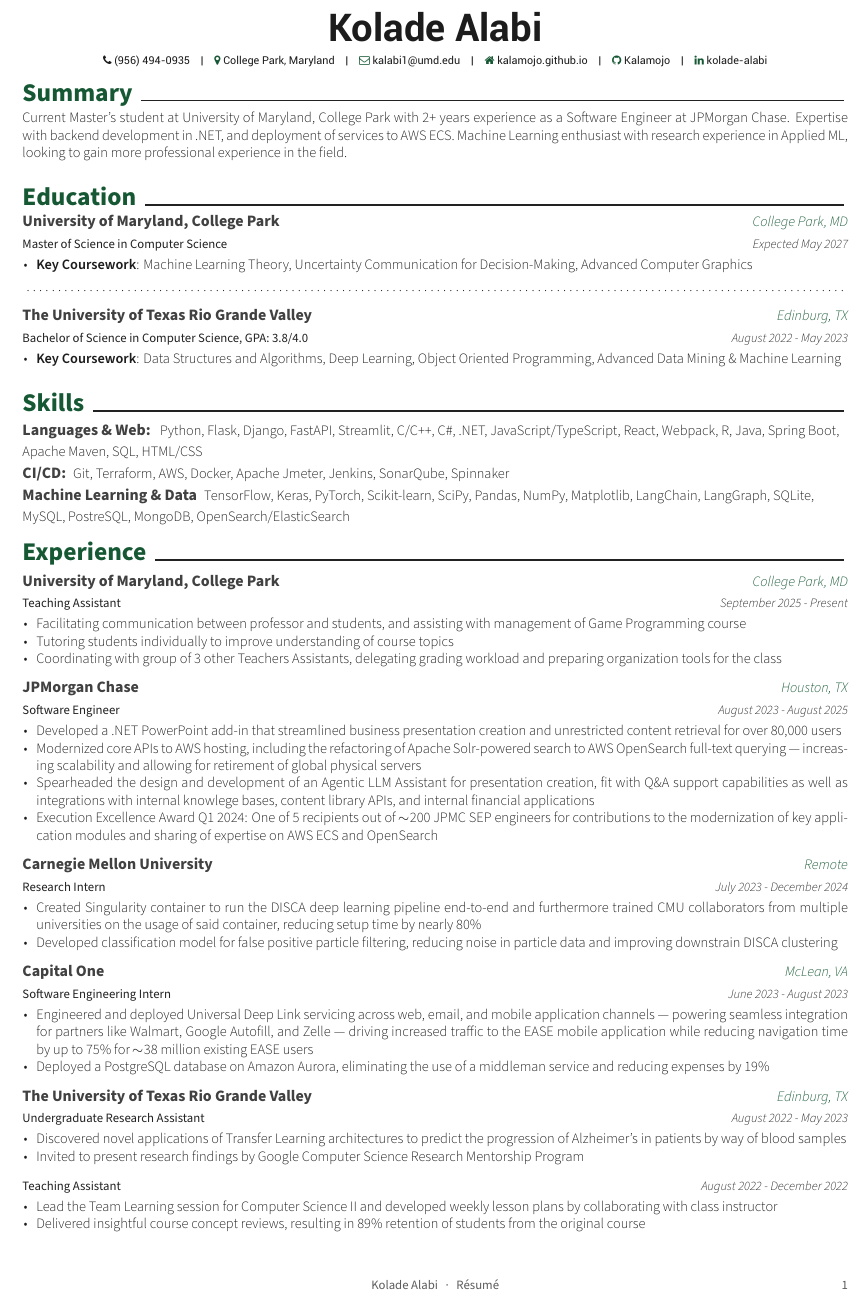
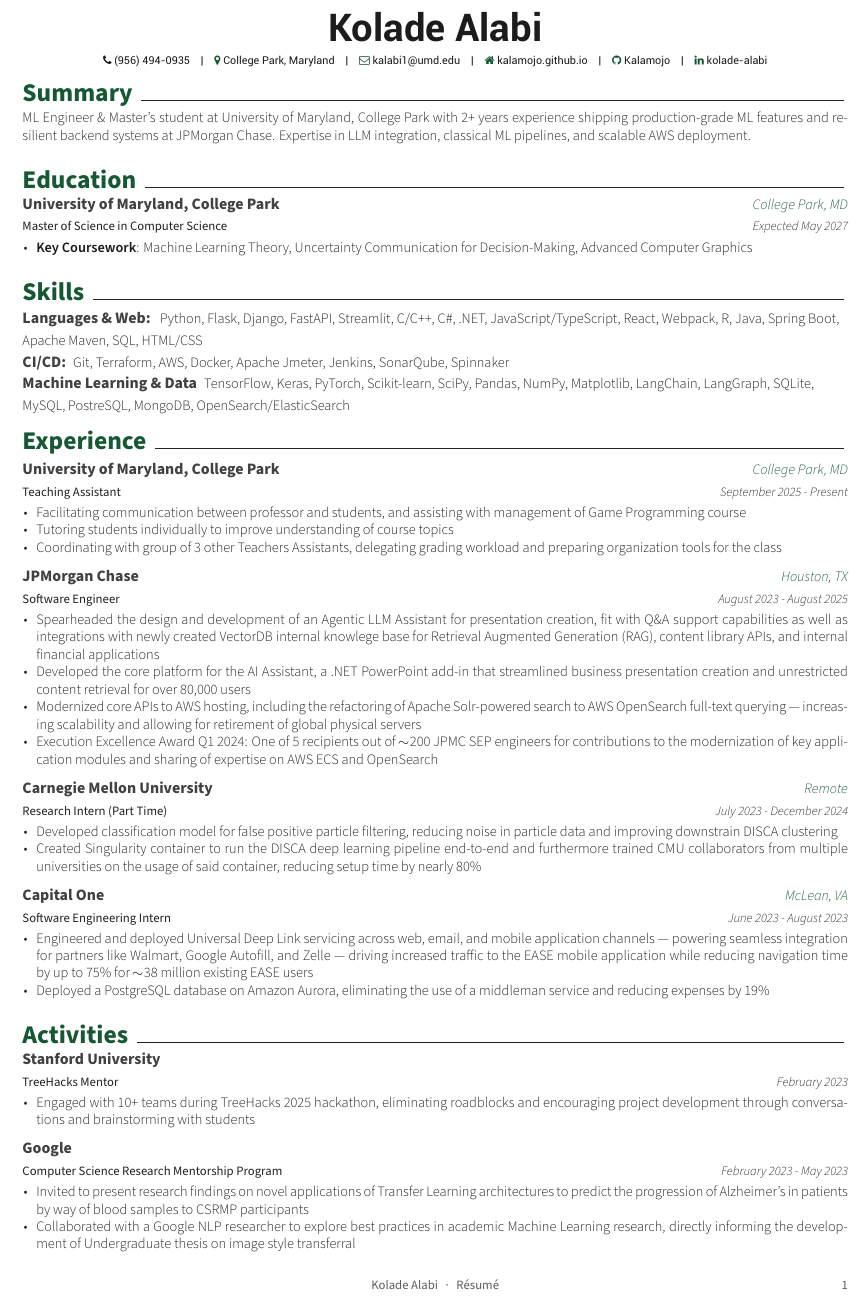
Before and after one commit to Kalamojo/Resume, a LaTeX CV (Kolade_Alabi.tex, which reads resume/activities.tex, resume/education.tex, resume/experience.tex): part of the page, cut so that both start at the same text. Compiled offline with XeLaTeX.

Commit message:
VE advice edits

```diff
--- a/Kolade_Alabi.tex
+++ b/Kolade_Alabi.tex
@@ -98,7 +98,7 @@
 \input{resume/education.tex}
 \input{resume/skills.tex}
 \input{resume/experience.tex}
-% \input{resume/activities.tex}
+\input{resume/activities.tex}
 
 %-------------------------------------------------------------------------------
 \end{document}
--- a/resume/activities.tex
+++ b/resume/activities.tex
@@ -1,6 +1,17 @@
 \cvsection{Activities}
 
 \begin{cventries}
+
+  \cventry
+    {TreeHacks Mentor}
+    {\textbf{Stanford University}}
+    {}
+    {February 2023}
+    {
+      \begin{cvitems}
+        \item{Engaged with 10+ teams during TreeHacks 2025 hackathon, eliminating roadblocks and encouraging project development through conversations and brainstorming with students}
+      \end{cvitems}
+    }
 
   \cventry
     {Computer Science Research Mentorship Program}
@@ -9,7 +20,7 @@
     {February 2023 - May 2023}
     {
       \begin{cvitems}
-        \item{Selected to be a part of Google’s Computer Science Research Mentorship Program (CSRMP) 2023 Class A}
+        \item{Invited to present research findings on novel applications of Transfer Learning architectures to predict the progression of Alzheimer's in patients by way of blood samples to CSRMP participants}
         \item{Collaborated with a Google NLP researcher to explore best practices in academic Machine Learning research, directly informing the development of Undergraduate thesis on image style transferral}
       \end{cvitems}
     }
--- a/resume/education.tex
+++ b/resume/education.tex
@@ -10,18 +10,18 @@
       \begin{cvitems} % Description(s) bullet points
          \item {\textbf{Key Coursework}: Machine Learning Theory, Uncertainty Communication for Decision-Making, Advanced Computer Graphics}
       \end{cvitems}
-      \dotfill
+      % \dotfill
     }
 
-  \cventry
-    {Bachelor of Science in Computer Science, GPA: 3.8/4.0} % Degree
-    {\textbf{The University of Texas Rio Grande Valley}} % Institution
-    {Edinburg, TX} % Location
-    {August 2022 - May 2023} % Date(s)
-    {
-      \begin{cvitems} % Description(s) bullet points
-         \item {\textbf{Key Coursework}: Data Structures and Algorithms, Deep Learning, Object Oriented Programming, Advanced Data Mining \& Machine Learning}
-      \end{cvitems}
-    }
+  % \cventry
+  %   {Bachelor of Science in Computer Science, GPA: 3.8/4.0} % Degree
+  %   {\textbf{The University of Texas Rio Grande Valley}} % Institution
+  %   {Edinburg, TX} % Location
+  %   {August 2022 - May 2023} % Date(s)
+  %   {
+  %     \begin{cvitems} % Description(s) bullet points
+  %        \item {\textbf{Key Coursework}: Data Structures and Algorithms, Deep Learning, Object Oriented Programming, Advanced Data Mining \& Machine Learning}
+  %     \end{cvitems}
+  %   }
 
 \end{cventries}
--- a/resume/experience.tex
+++ b/resume/experience.tex
@@ -24,22 +24,22 @@
     {August 2023 - August 2025}
     {
       \begin{cvitems}
-        \item{Developed a .NET PowerPoint add-in that streamlined business presentation creation and unrestricted content retrieval for over 80,000 users}
+        \item{Spearheaded the design and development of an Agentic LLM Assistant for presentation creation, fit with Q\&A support capabilities as well as integrations with newly created VectorDB internal knowlege base for Retrieval Augmented Generation (RAG), content library APIs, and internal financial applications}
+        \item{Developed the core platform for the AI Assistant, a .NET PowerPoint add-in that streamlined business presentation creation and unrestricted content retrieval for over 80,000 users}
         \item{Modernized core APIs to AWS hosting, including the refactoring of Apache Solr-powered search to AWS OpenSearch full-text querying --- increasing scalability and allowing for retirement of global physical servers}
-        \item{Spearheaded the design and development of an Agentic LLM Assistant for presentation creation, fit with Q\&A support capabilities as well as integrations with internal knowlege bases, content library APIs, and internal financial applications}
         \item{Execution Excellence Award Q1 2024: One of 5 recipients out of $\sim$200 JPMC SEP engineers for contributions to the modernization of key application modules and sharing of expertise on AWS ECS and OpenSearch}
       \end{cvitems}
     }
 
   \cventry
-    {Research Intern}
+    {Research Intern (Part Time)}
     {\textbf{Carnegie Mellon University}}
     {Remote}
     {July 2023 - December 2024}
     {
       \begin{cvitems}
+        \item{Developed classification model for false positive particle filtering, reducing noise in particle data and improving downstrain DISCA clustering}
         \item{Created Singularity container to run the DISCA deep learning pipeline end-to-end and furthermore trained CMU collaborators from multiple universities on the usage of said container, reducing setup time by nearly 80\%}
-        \item{Developed classification model for false positive particle filtering, reducing noise in particle data and improving downstrain DISCA clustering}
       \end{cvitems}
     }
 
@@ -55,30 +55,30 @@
       \end{cvitems}
     }
 
-% UTRGV Experiences
+% % UTRGV Experiences
 
-  \cventry
-    {Undergraduate Research Assistant}
-    {\textbf{The University of Texas Rio Grande Valley}}
-    {Edinburg, TX}
-    {August 2022 - May 2023}
-    {
-      \begin{cvitems}
-        \item{Discovered novel applications of Transfer Learning architectures to predict the progression of Alzheimer's in patients by way of blood samples}
-        \item{Invited to present research findings by Google Computer Science Research Mentorship Program}
-      \end{cvitems}
-    }
+%   \cventry
+%     {Undergraduate Research Assistant}
+%     {\textbf{The University of Texas Rio Grande Valley}}
+%     {Edinburg, TX}
+%     {August 2022 - May 2023}
+%     {
+%       \begin{cvitems}
+%         \item{Discovered novel applications of Transfer Learning architectures to predict the progression of Alzheimer's in patients by way of blood samples}
+%         \item{Invited to present research findings by Google Computer Science Research Mentorship Program}
+%       \end{cvitems}
+%     }
 
-  \cventry
-    {Teaching Assistant}
-    {}
-    {}
-    {August 2022 - December 2022}
-    {
-      \begin{cvitems}
-        \item{Lead the Team Learning session for Computer Science II and developed weekly lesson plans by collaborating with class instructor}
-        \item{Delivered insightful course concept reviews, resulting in 89\% retention of students from the original course}
-      \end{cvitems}
-    }
+%   \cventry
+%     {Teaching Assistant}
+%     {}
+%     {}
+%     {August 2022 - December 2022}
+%     {
+%       \begin{cvitems}
+%         \item{Lead the Team Learning session for Computer Science II and developed weekly lesson plans by collaborating with class instructor}
+%         \item{Delivered insightful course concept reviews, resulting in 89\% retention of students from the original course}
+%       \end{cvitems}
+%     }
 
 \end{cventries}
--- a/resume/summary.tex
+++ b/resume/summary.tex
@@ -2,6 +2,8 @@
 
 \begin{cvparagraph}
 
-Current Master's student at University of Maryland, College Park with 2+ years experience as a Software Engineer at JPMorgan Chase. Expertise with backend development in .NET, and deployment of services to AWS ECS. Machine Learning enthusiast with research experience in Applied ML, looking to gain more professional experience in the field.
+% Current Master's student at University of Maryland, College Park with 2+ years experience as a Software Engineer at JPMorgan Chase. Expertise with backend development in .NET, and deployment of services to AWS ECS. Machine Learning enthusiast with research experience in Applied ML, looking to gain more professional experience in the field.
+
+ML Engineer \& Master's student at University of Maryland, College Park with 2+ years experience shipping production-grade ML features and resilient backend systems at JPMorgan Chase. Expertise in LLM integration, classical ML pipelines, and scalable AWS deployment.
 
 \end{cvparagraph}
```
